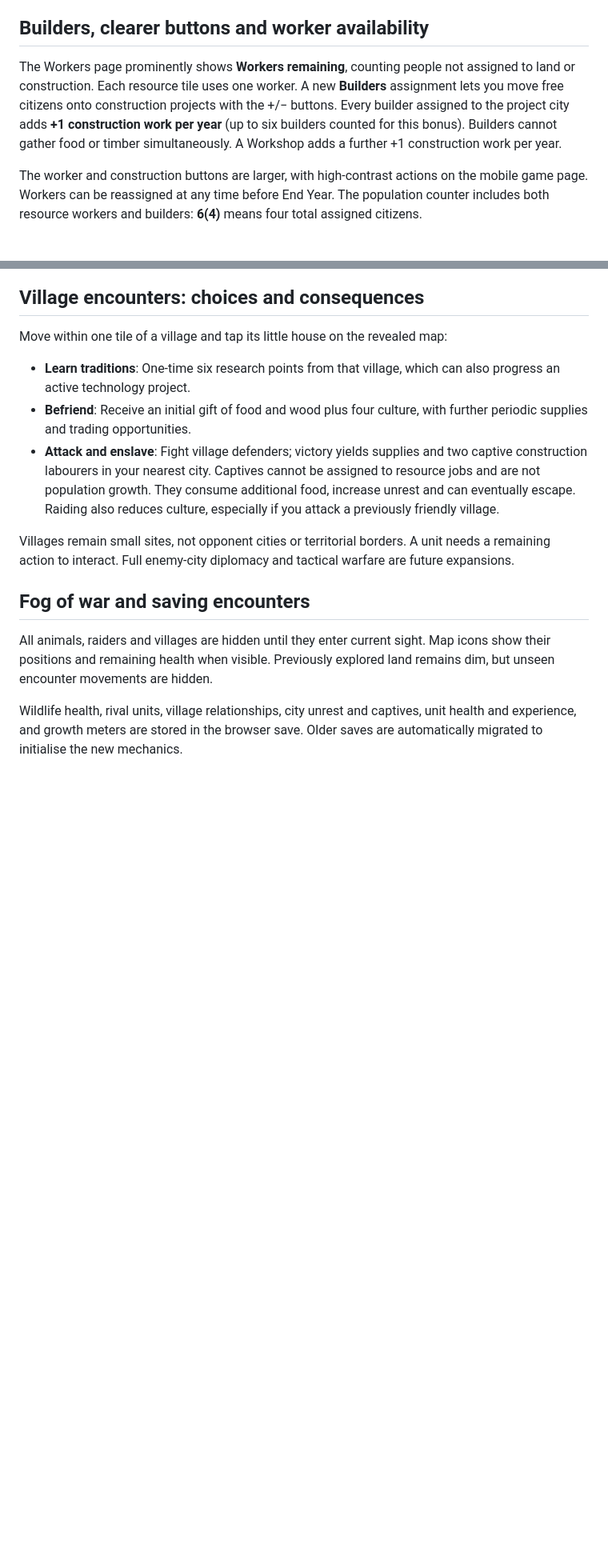
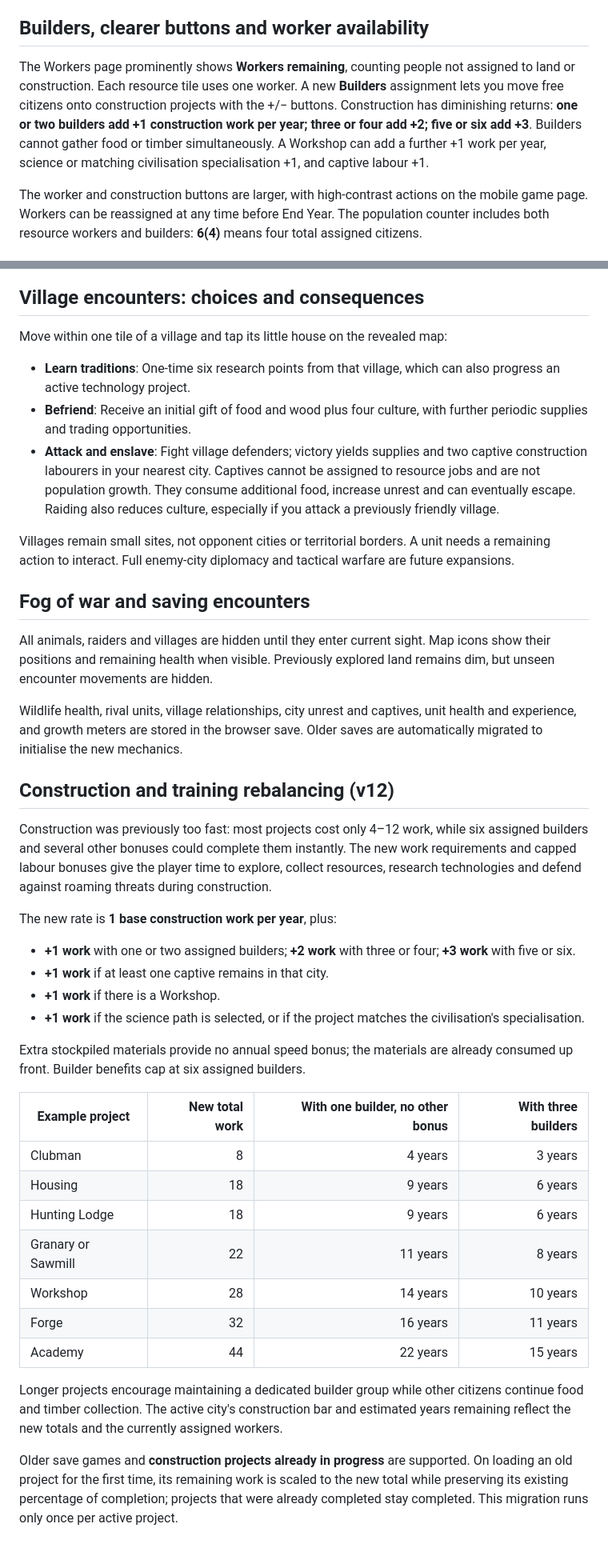
Before and after one commit to RainPlanterIE/Civ, a Markdown page: GAME_RULES.md, 2 parts joined by grey strips. Shown at 80% size. Rendered like a GitHub page; blank space fills up the shorter version.

Commit message:
Document slowed construction, capped labour bonuses and preservation of existing project progress

```diff
--- a/GAME_RULES.md
+++ b/GAME_RULES.md
@@ -68,7 +68,7 @@ A completed action does not consume the entire phase: moving one unit leaves all
 - Games are stored **on this device and in this browser only**. They are not yet synchronised between devices or backed up to an online account.
 
 ## Builders, clearer buttons and worker availability
-The Workers page prominently shows **Workers remaining**, counting people not assigned to land or construction. Each resource tile uses one worker. A new **Builders** assignment lets you move free citizens onto construction projects with the +/− buttons. Every builder assigned to the project city adds **+1 construction work per year** (up to six builders counted for this bonus). Builders cannot gather food or timber simultaneously. A Workshop adds a further +1 construction work per year.
+The Workers page prominently shows **Workers remaining**, counting people not assigned to land or construction. Each resource tile uses one worker. A new **Builders** assignment lets you move free citizens onto construction projects with the +/− buttons. Construction has diminishing returns: **one or two builders add +1 construction work per year; three or four add +2; five or six add +3**. Builders cannot gather food or timber simultaneously. A Workshop can add a further +1 work per year, science or matching civilisation specialisation +1, and captive labour +1.
 
 The worker and construction buttons are larger, with high-contrast actions on the mobile game page. Workers can be reassigned at any time before End Year. The population counter includes both resource workers and builders: **6(4)** means four total assigned citizens.
 
@@ -132,3 +132,28 @@ Villages remain small sites, not opponent cities or territorial borders. A unit
 All animals, raiders and villages are hidden until they enter current sight. Map icons show their positions and remaining health when visible. Previously explored land remains dim, but unseen encounter movements are hidden.
 
 Wildlife health, rival units, village relationships, city unrest and captives, unit health and experience, and growth meters are stored in the browser save. Older saves are automatically migrated to initialise the new mechanics.
+
+## Construction and training rebalancing (v12)
+Construction was previously too fast: most projects cost only 4–12 work, while six assigned builders and several other bonuses could complete them instantly. The new work requirements and capped labour bonuses give the player time to explore, collect resources, research technologies and defend against roaming threats during construction.
+
+The new rate is **1 base construction work per year**, plus:
+- **+1 work** with one or two assigned builders; **+2 work** with three or four; **+3 work** with five or six.
+- **+1 work** if at least one captive remains in that city.
+- **+1 work** if there is a Workshop.
+- **+1 work** if the science path is selected, or if the project matches the civilisation's specialisation.
+
+Extra stockpiled materials provide no annual speed bonus; the materials are already consumed up front. Builder benefits cap at six assigned builders.
+
+| Example project | New total work | With one builder, no other bonus | With three builders |
+|---|---:|---:|---:|
+| Clubman | 8 | 4 years | 3 years |
+| Housing | 18 | 9 years | 6 years |
+| Hunting Lodge | 18 | 9 years | 6 years |
+| Granary or Sawmill | 22 | 11 years | 8 years |
+| Workshop | 28 | 14 years | 10 years |
+| Forge | 32 | 16 years | 11 years |
+| Academy | 44 | 22 years | 15 years |
+
+Longer projects encourage maintaining a dedicated builder group while other citizens continue food and timber collection. The active city's construction bar and estimated years remaining reflect the new totals and the currently assigned workers.
+
+Older save games and **construction projects already in progress** are supported. On loading an old project for the first time, its remaining work is scaled to the new total while preserving its existing percentage of completion; projects that were already completed stay completed. This migration runs only once per active project.
```
Also changed, not shown: other parts of GAME_RULES.md (+3 -3 lines).
